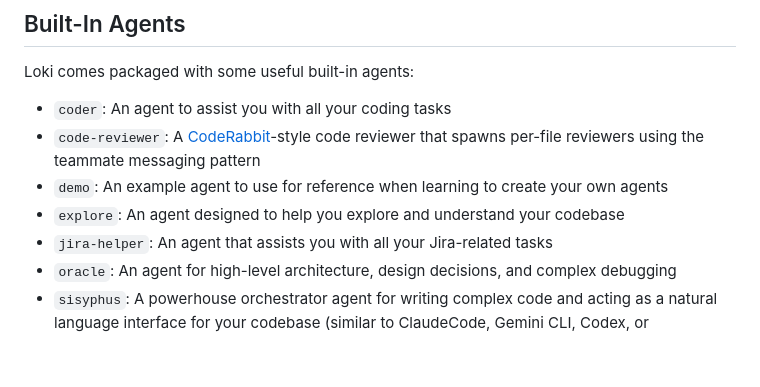
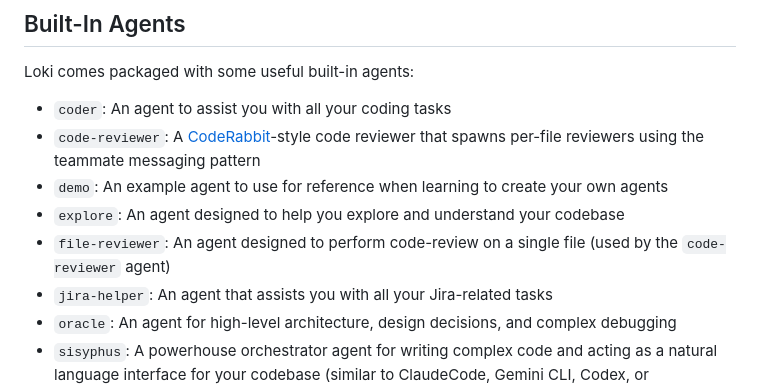
Before and after one commit to Dark-Alex-17/loki, a Markdown page: docs/AGENTS.md, the part around the change. Rendered like a GitHub page; blank space fills up the shorter version.

Commit message:
docs: Added the file-reviewer agent to the AGENTS docs

```diff
--- a/docs/AGENTS.md
+++ b/docs/AGENTS.md
@@ -714,6 +714,7 @@ Loki comes packaged with some useful built-in agents:
 * `code-reviewer`: A [CodeRabbit](https://coderabbit.ai)-style code reviewer that spawns per-file reviewers using the teammate messaging pattern
 * `demo`: An example agent to use for reference when learning to create your own agents
 * `explore`: An agent designed to help you explore and understand your codebase
+* `file-reviewer`: An agent designed to perform code-review on a single file (used by the `code-reviewer` agent)
 * `jira-helper`: An agent that assists you with all your Jira-related tasks
 * `oracle`: An agent for high-level architecture, design decisions, and complex debugging
 * `sisyphus`: A powerhouse orchestrator agent for writing complex code and acting as a natural language interface for your codebase (similar to ClaudeCode, Gemini CLI, Codex, or OpenCode). Uses sub-agent spawning to delegate to `explore`, `coder`, and `oracle`.
```
